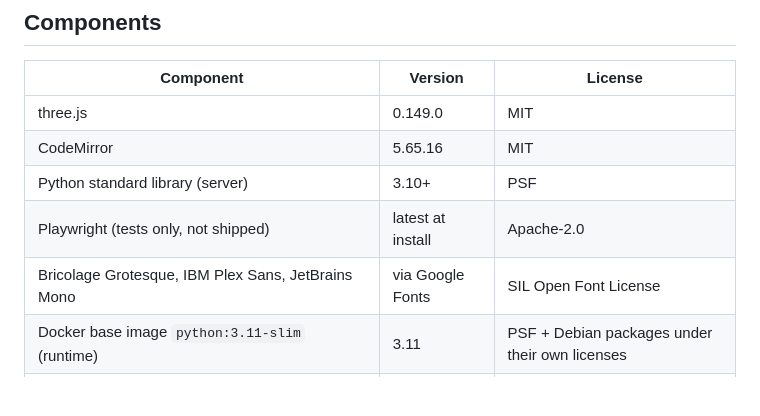
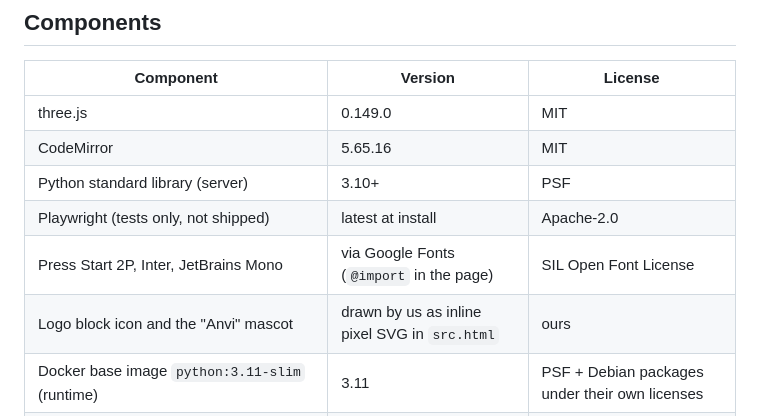
Before and after one commit to Game-Trigger/worldsmith, a Markdown page: docs/DISCLOSURE.md, the part around the change. Rendered like a GitHub page; blank space fills up the shorter version.

```diff
--- a/docs/DISCLOSURE.md
+++ b/docs/DISCLOSURE.md
@@ -51,7 +51,8 @@ The lesson screen offers three look-only styles named "Unity Lite", "Unreal Lite
 | CodeMirror | 5.65.16 | MIT |
 | Python standard library (server) | 3.10+ | PSF |
 | Playwright (tests only, not shipped) | latest at install | Apache-2.0 |
-| Bricolage Grotesque, IBM Plex Sans, JetBrains Mono | via Google Fonts | SIL Open Font License |
+| Press Start 2P, Inter, JetBrains Mono | via Google Fonts (`@import` in the page) | SIL Open Font License |
+| Logo block icon and the "Anvi" mascot | drawn by us as inline pixel SVG in `src.html` | ours |
 | Docker base image `python:3.11-slim` (runtime) | 3.11 | PSF + Debian packages under their own licenses |
 | Docker base image `node:20-slim` (build stage only, not in the final image) | 20 | MIT + Debian packages |
 | Render (hosting, free plan, via `render.yaml`) | service | Render terms of service |
```
Also changed, not shown: docs/TESTING.md (+4 -0 lines).
